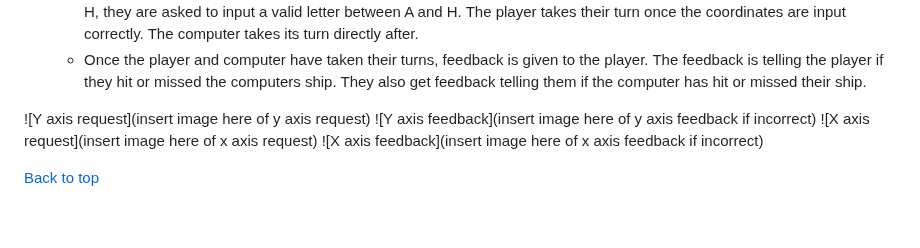
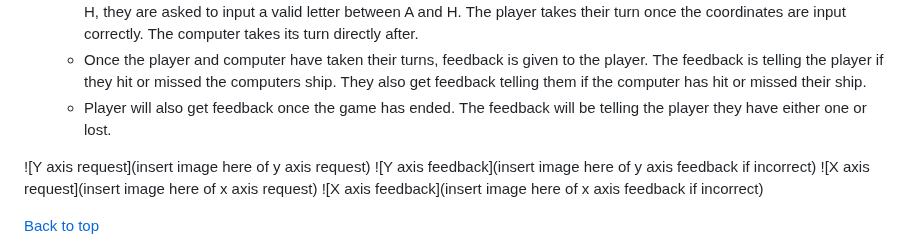
Before and after one commit to Mushbt/battleships-pp3, a Markdown page: README.md, the part around the change. Drawn GitHub-style; blank space fills up the shorter version.

Commit message:
Add more feedback info under player feedback section on readme file

```diff
--- a/README.md
+++ b/README.md
@@ -81,6 +81,7 @@ The live link can be found here - [Battleships](Enter game link here)
   the coordinates are input correctly. The computer takes its turn directly after.
   - Once the player and computer have taken their turns, feedback is given to the player. The feedback is telling the player if they hit or missed the computers ship. They
   also get feedback telling them if the computer has hit or missed their ship.
+  - Player will also get feedback once the game has ended. The feedback will be telling the player they have either one or lost.
 
 ![Y axis request](insert image here of y axis request)
 ![Y axis feedback](insert image here of y axis feedback if incorrect)
```
